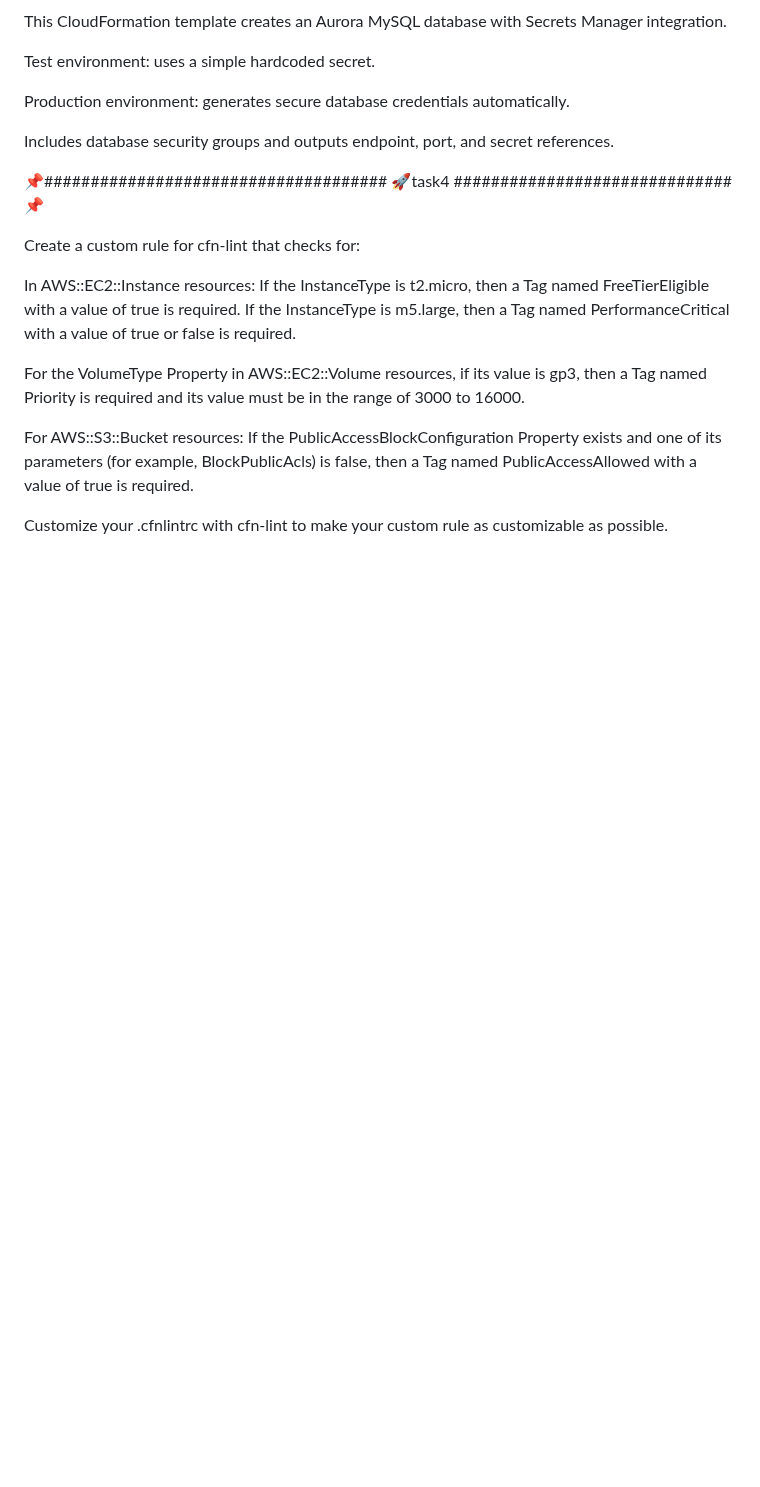
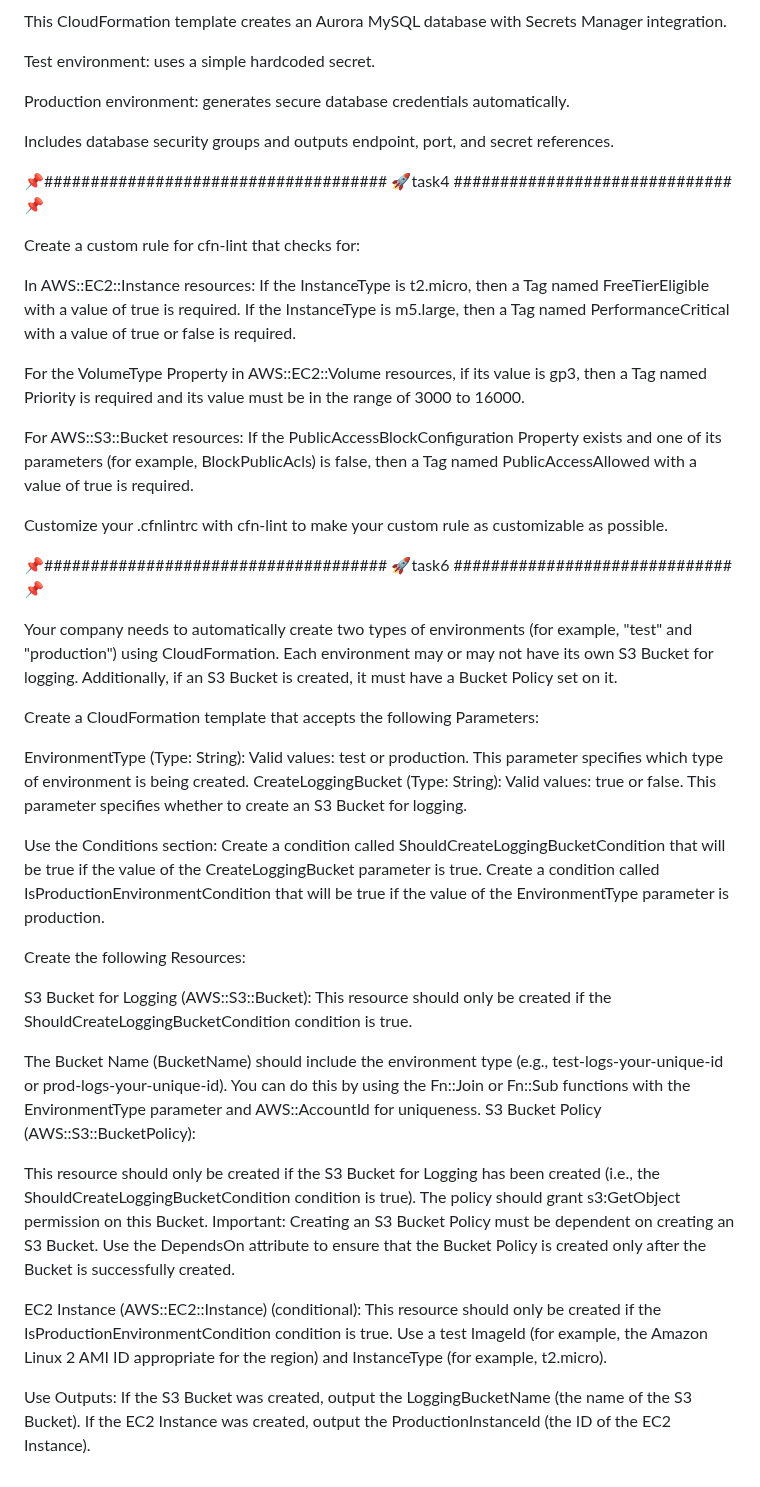
Before and after one commit to Such-a/CloudFormation_2025_such_a, a Markdown page: README.md, the part around the change. Drawn GitHub-style; blank space fills up the shorter version.

```diff
--- a/README.md
+++ b/README.md
@@ -64,3 +64,38 @@ For AWS::S3::Bucket resources:
 If the PublicAccessBlockConfiguration Property exists and one of its parameters (for example, BlockPublicAcls) is false, then a Tag named PublicAccessAllowed with a value of true is required.
 
 Customize your .cfnlintrc with cfn-lint to make your custom rule as customizable as possible.
+
+
+
+📌##################################### 🚀task6 ############################## 📌
+
+Your company needs to automatically create two types of environments (for example, "test" and "production") using CloudFormation. Each environment may or may not have its own S3 Bucket for logging. Additionally, if an S3 Bucket is created, it must have a Bucket Policy set on it.
+
+Create a CloudFormation template that accepts the following Parameters:
+
+EnvironmentType (Type: String): Valid values: test or production. This parameter specifies which type of environment is being created.
+CreateLoggingBucket (Type: String): Valid values: true or false. This parameter specifies whether to create an S3 Bucket for logging.
+
+Use the Conditions section:
+Create a condition called ShouldCreateLoggingBucketCondition that will be true if the value of the CreateLoggingBucket parameter is true.
+Create a condition called IsProductionEnvironmentCondition that will be true if the value of the EnvironmentType parameter is production.
+
+Create the following Resources:
+
+S3 Bucket for Logging (AWS::S3::Bucket):
+This resource should only be created if the ShouldCreateLoggingBucketCondition condition is true.
+
+The Bucket Name (BucketName) should include the environment type (e.g., test-logs-your-unique-id or prod-logs-your-unique-id). You can do this by using the Fn::Join or Fn::Sub functions with the EnvironmentType parameter and AWS::AccountId for uniqueness.
+S3 Bucket Policy (AWS::S3::BucketPolicy):
+
+This resource should only be created if the S3 Bucket for Logging has been created (i.e., the ShouldCreateLoggingBucketCondition condition is true).
+The policy should grant s3:GetObject permission on this Bucket.
+Important: Creating an S3 Bucket Policy must be dependent on creating an S3 Bucket. Use the DependsOn attribute to ensure that the Bucket Policy is created only after the Bucket is successfully created.
+
+EC2 Instance (AWS::EC2::Instance) (conditional):
+This resource should only be created if the IsProductionEnvironmentCondition condition is true.
+Use a test ImageId (for example, the Amazon Linux 2 AMI ID appropriate for the region) and InstanceType (for example, t2.micro).
+
+Use Outputs:
+If the S3 Bucket was created, output the LoggingBucketName (the name of the S3 Bucket).
+If the EC2 Instance was created, output the ProductionInstanceId (the ID of the EC2 Instance).
```
